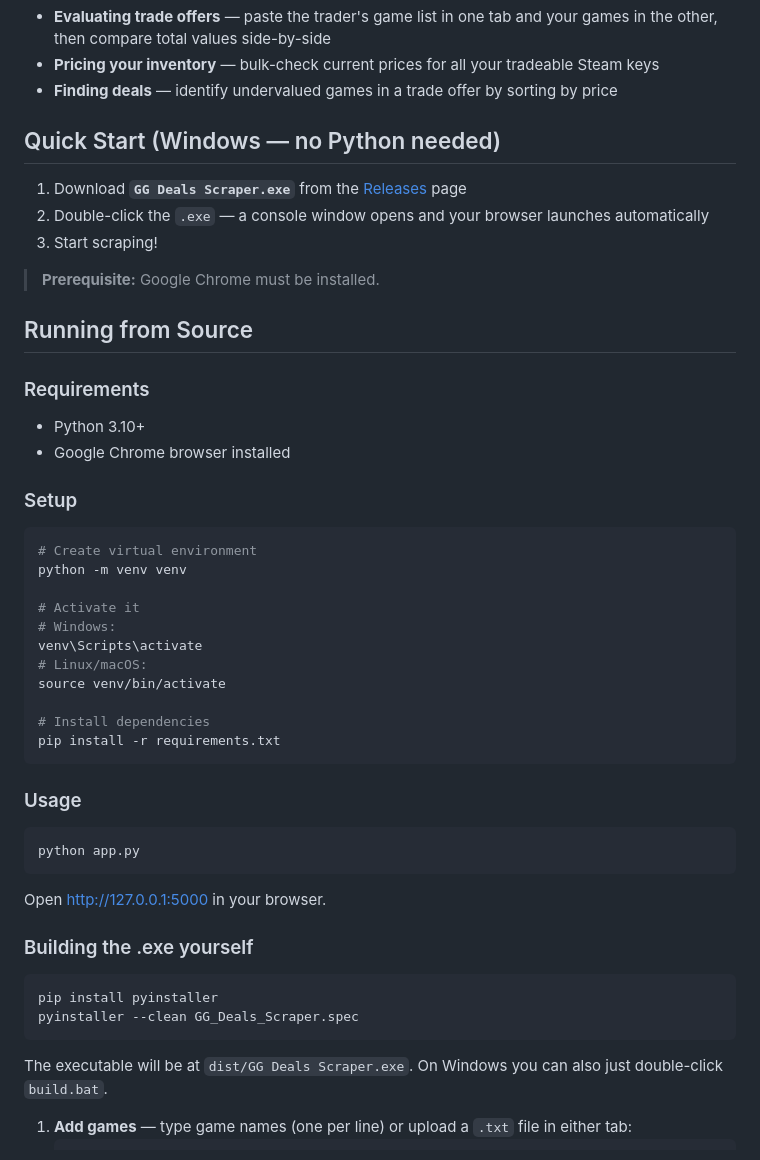
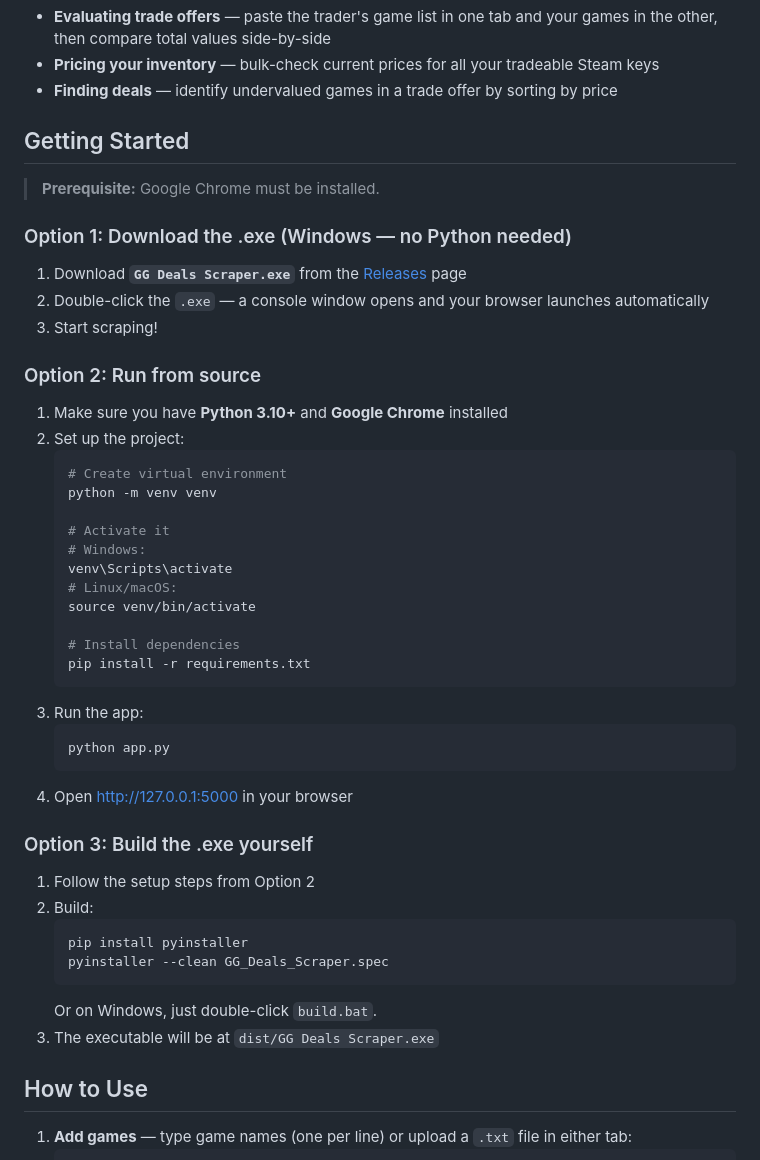
Before and after one commit to a1amit/GG-Deals-Price-Scraper, a Markdown page: README.md, the part around the change. Drawn GitHub-style.

````diff
--- a/README.md
+++ b/README.md
@@ -24,53 +24,51 @@ Whether you're buying, selling, or swapping Steam keys, this tool lets you paste
 - **Pricing your inventory** — bulk-check current prices for all your tradeable Steam keys
 - **Finding deals** — identify undervalued games in a trade offer by sorting by price
 
-## Quick Start (Windows — no Python needed)
+## Getting Started
+
+> **Prerequisite:** Google Chrome must be installed.
+
+### Option 1: Download the .exe (Windows — no Python needed)
 
 1. Download **`GG Deals Scraper.exe`** from the [Releases](../../releases) page
 2. Double-click the `.exe` — a console window opens and your browser launches automatically
 3. Start scraping!
 
-> **Prerequisite:** Google Chrome must be installed.
+### Option 2: Run from source
 
-## Running from Source
+1. Make sure you have **Python 3.10+** and **Google Chrome** installed
+2. Set up the project:
+   ```bash
+   # Create virtual environment
+   python -m venv venv
 
-### Requirements
+   # Activate it
+   # Windows:
+   venv\Scripts\activate
+   # Linux/macOS:
+   source venv/bin/activate
 
-- Python 3.10+
-- Google Chrome browser installed
+   # Install dependencies
+   pip install -r requirements.txt
+   ```
+3. Run the app:
+   ```bash
+   python app.py
+   ```
+4. Open [http://127.0.0.1:5000](http://127.0.0.1:5000) in your browser
 
-### Setup
+### Option 3: Build the .exe yourself
 
-```bash
-# Create virtual environment
-python -m venv venv
+1. Follow the setup steps from Option 2
+2. Build:
+   ```bash
+   pip install pyinstaller
+   pyinstaller --clean GG_Deals_Scraper.spec
+   ```
+   Or on Windows, just double-click `build.bat`.
+3. The executable will be at `dist/GG Deals Scraper.exe`
 
-# Activate it
-# Windows:
-venv\Scripts\activate
-# Linux/macOS:
-source venv/bin/activate
-
-# Install dependencies
-pip install -r requirements.txt
-```
-
-### Usage
-
-```bash
-python app.py
-```
-
-Open [http://127.0.0.1:5000](http://127.0.0.1:5000) in your browser.
-
-### Building the .exe yourself
-
-```bash
-pip install pyinstaller
-pyinstaller --clean GG_Deals_Scraper.spec
-```
-
-The executable will be at `dist/GG Deals Scraper.exe`. On Windows you can also just double-click `build.bat`.
+## How to Use
 
 1. **Add games** — type game names (one per line) or upload a `.txt` file in either tab:
    ```
````
